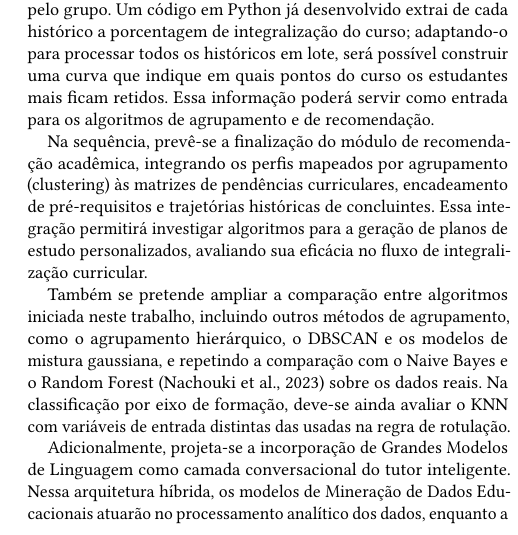
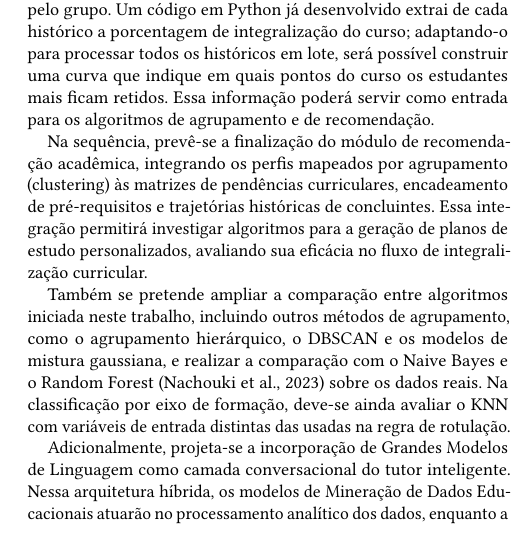
Before and after one commit to d-olivr/artigo-ic, a LaTeX document (main.tex, which reads 60-conclusao.tex): part of one column of page 5 of 5, cut so that both start at the same text. Compiled offline with pdfLaTeX.

Commit message:
feat: atualiza conclusao com base nas outras secoes

```diff
--- a/60-conclusao.tex
+++ b/60-conclusao.tex
@@ -22,7 +22,7 @@ Outra frente é a análise dos históricos acadêmicos já obtidos pelo grupo. U
 
 Na sequência, prevê-se a finalização do módulo de recomendação acadêmica, integrando os perfis mapeados por agrupamento (clustering) às matrizes de pendências curriculares, encadeamento de pré-requisitos e trajetórias históricas de concluintes. Essa integração permitirá investigar algoritmos para a geração de planos de estudo personalizados, avaliando sua eficácia no fluxo de integralização curricular.
 
-Também se pretende ampliar a comparação entre algoritmos iniciada neste trabalho, incluindo outros métodos de agrupamento, como o agrupamento hierárquico, o DBSCAN e os modelos de mistura gaussiana, e repetindo a comparação com o Naive Bayes e o Random Forest \citep{nachouki2023randomforest} sobre os dados reais. Na classificação por eixo de formação, deve-se ainda avaliar o KNN com variáveis de entrada distintas das usadas na regra de rotulação.
+Também se pretende ampliar a comparação entre algoritmos iniciada neste trabalho, incluindo outros métodos de agrupamento, como o agrupamento hierárquico, o DBSCAN e os modelos de mistura gaussiana, e realizar a comparação com o Naive Bayes e o Random Forest \citep{nachouki2023randomforest} sobre os dados reais. Na classificação por eixo de formação, deve-se ainda avaliar o KNN com variáveis de entrada distintas das usadas na regra de rotulação.
 
 Adicionalmente, projeta-se a incorporação de Grandes Modelos de Linguagem como camada conversacional do tutor inteligente. Nessa arquitetura híbrida, os modelos de Mineração de Dados Educacionais atuarão no processamento analítico dos dados, enquanto a LLM exercerá o papel de sintetizar e contextualizar os diagnósticos para o usuário. A exequibilidade dessa etapa permanece condicionada à captação de recursos orçamentários ou à alocação de infraestrutura computacional capaz de suportar acessos simultâneos.
 
```
